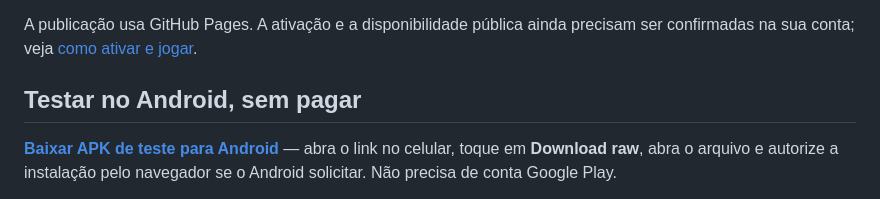
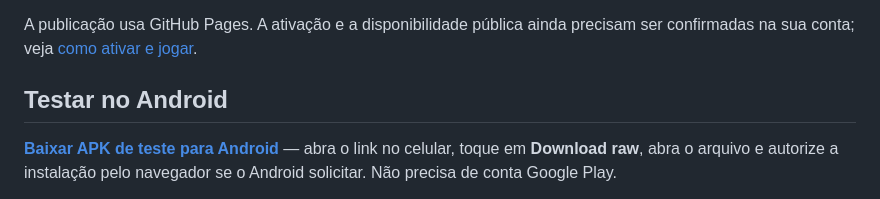
Before and after one commit to Bonne13/Game-teste, a Markdown page: README.md, the part around the change. GitHub-like rendering.

```diff
--- a/README.md
+++ b/README.md
@@ -8,7 +8,7 @@ Versão web preparada para Safari/iPhone e Chrome/Android, com controles por toq
 
 A publicação usa GitHub Pages. A ativação e a disponibilidade pública ainda precisam ser confirmadas na sua conta; veja [como ativar e jogar](docs/NAVEGADOR.md).
 
-## Testar no Android, sem pagar
+## Testar no Android
 
 **[Baixar APK de teste para Android](https://github.com/Bonne13/Game-teste/blob/main/downloads/ProximaEstrela-Android-teste.apk)** — abra o link no celular, toque em **Download raw**, abra o arquivo e autorize a instalação pelo navegador se o Android solicitar. Não precisa de conta Google Play.
 
```
